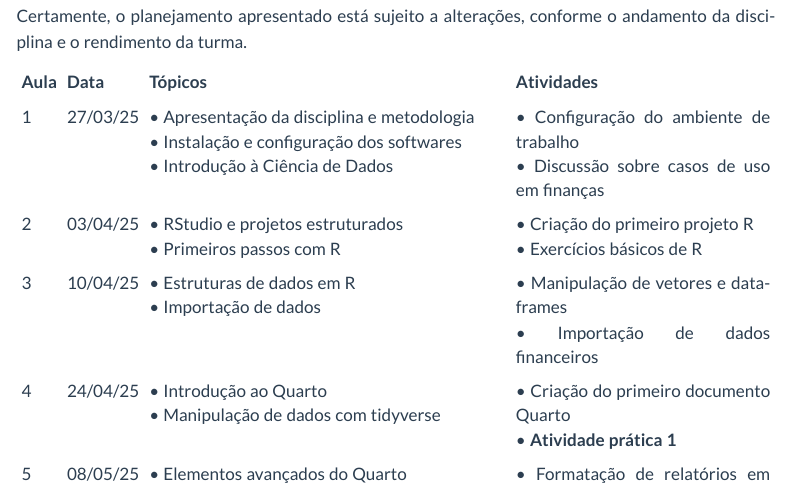
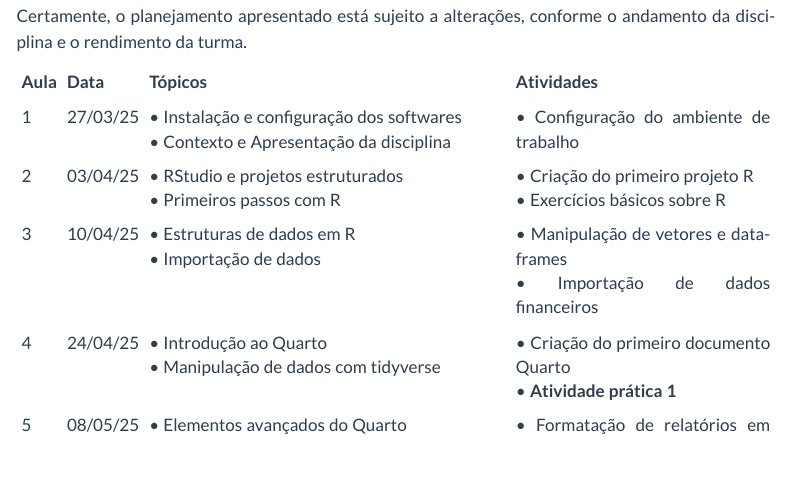
Before and after one commit to washingtonsilva/site_mpa_icd2025, a Quarto document (programa.qmd): the page in a window 1100 px wide, from 5690 px down. Rendered offline with R 4.5, knitr and Pandoc in place of Quarto, with nearby package versions; menus at the side of the page are left out.

Commit message:
ajuste programa dia 1

```diff
--- a/programa.qmd
+++ b/programa.qmd
@@ -327,8 +327,8 @@ o andamento da disciplina e o rendimento da turma.
 
 | Aula | Data      | Tópicos                                                         | Atividades                                    |
 |:----:|:---------:|:---------------------------------------------------------------:|:---------------------------------------------:|
-| 1    | 27/03/25  | • Apresentação da disciplina e metodologia<br>• Instalação e configuração dos softwares<br>• Introdução à Ciência de Dados | • Configuração do ambiente de trabalho<br>• Discussão sobre casos de uso em finanças |
-| 2    | 03/04/25  | • RStudio e projetos estruturados<br>• Primeiros passos com R | • Criação do primeiro projeto R<br>• Exercícios básicos de R |
+| 1    | 27/03/25  | • Instalação e configuração dos softwares<br> • Contexto e Apresentação da disciplina  | • Configuração do ambiente de trabalho|
+| 2    | 03/04/25  | • RStudio e projetos estruturados<br>• Primeiros passos com R | • Criação do primeiro projeto R<br>• Exercícios básicos sobre R |
 | 3    | 10/04/25  | • Estruturas de dados em R<br>• Importação de dados | • Manipulação de vetores e dataframes<br>• Importação de dados financeiros |
 | 4    | 24/04/25  | • Introdução ao Quarto<br>• Manipulação de dados com tidyverse | • Criação do primeiro documento Quarto<br>• **Atividade prática 1** |
 | 5    | 08/05/25  | • Elementos avançados do Quarto<br>• Programação funcional em R | • Formatação de relatórios em Quarto<br>• Criação de funções simples |
```
Also changed, not shown: docs/search.json, 3 other files.
